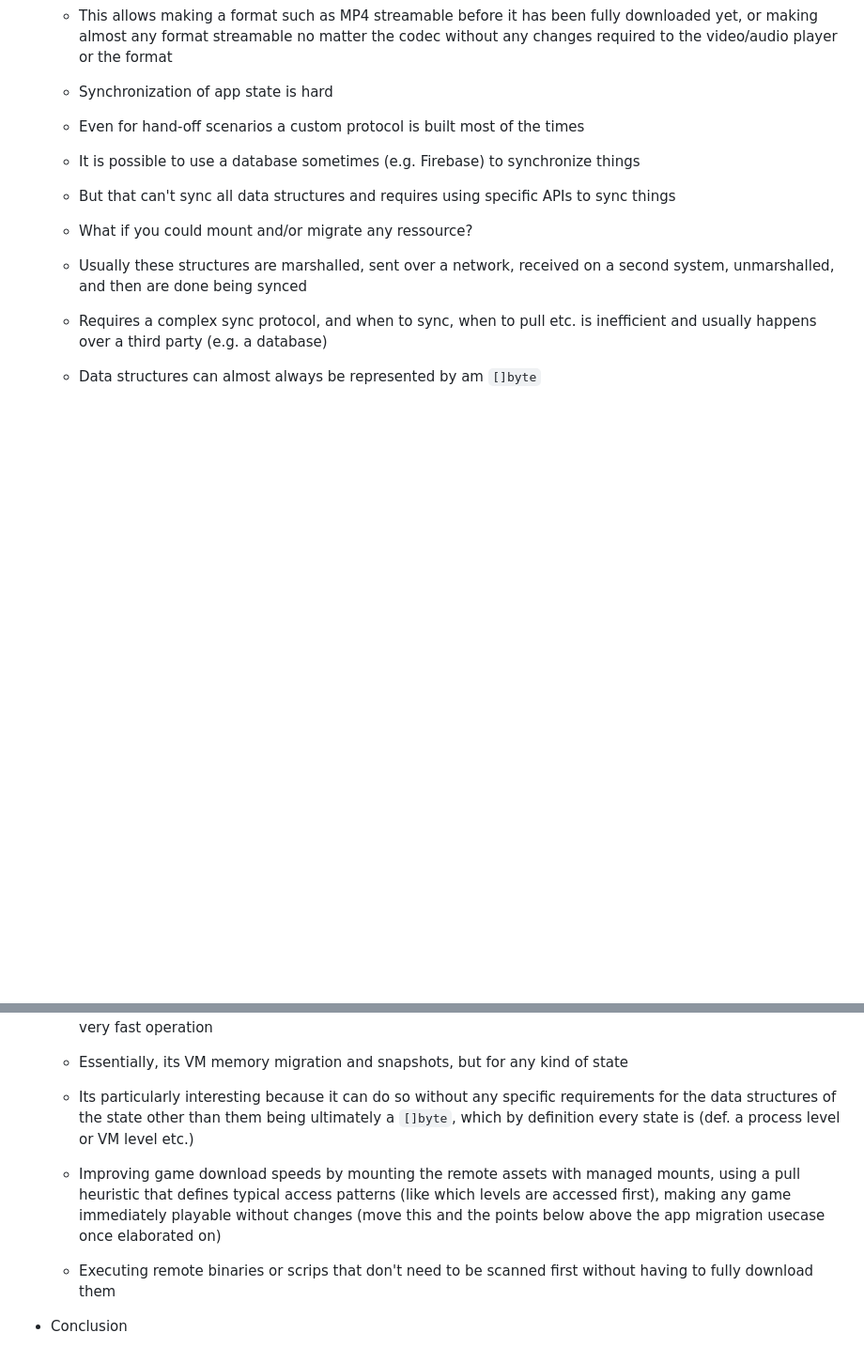
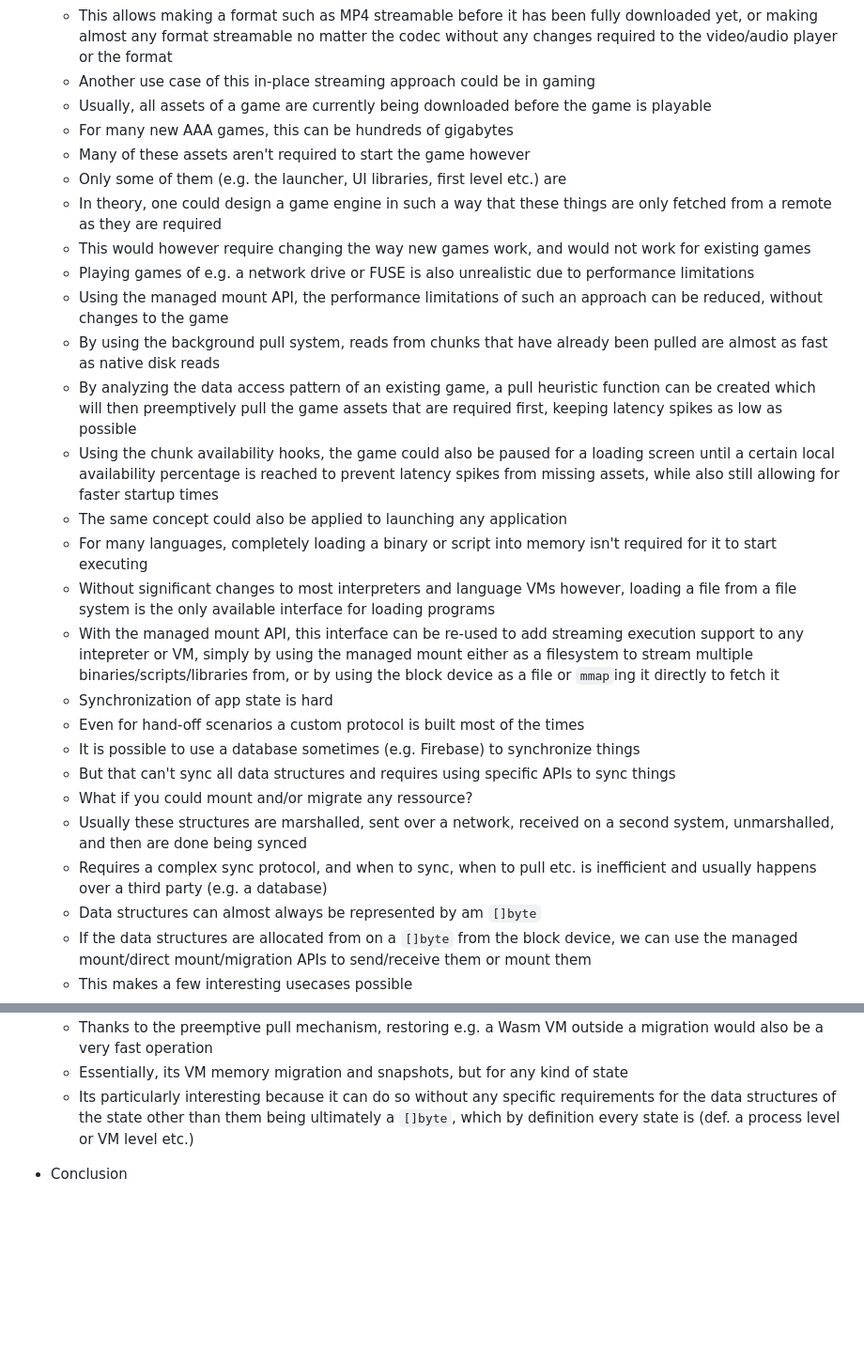
Before and after one commit to pojntfx/networked-linux-memsync, a Markdown page: docs/notes.md, 2 parts joined by grey strips. Shown at 94% size. Drawn GitHub-style; blank space fills up the shorter version.

Commit message:
docs: Add section on game and program streaming use cases

```diff
--- a/docs/notes.md
+++ b/docs/notes.md
@@ -801,6 +801,22 @@ lang: en-US
   - While there are ways of changing this (for example by storing the metadata in the beginning after the entire MP4 has been transcoded), this is not possible for already existing files
   - With r3map however, the pull heuristic function can be used to immediately pre-fetch the metadata, and the individual chunks of the MP4 file are then being fetched in the background or as they are being accessed
   - This allows making a format such as MP4 streamable before it has been fully downloaded yet, or making almost any format streamable no matter the codec without any changes required to the video/audio player or the format
+  - Another use case of this in-place streaming approach could be in gaming
+  - Usually, all assets of a game are currently being downloaded before the game is playable
+  - For many new AAA games, this can be hundreds of gigabytes
+  - Many of these assets aren't required to start the game however
+  - Only some of them (e.g. the launcher, UI libraries, first level etc.) are
+  - In theory, one could design a game engine in such a way that these things are only fetched from a remote as they are required
+  - This would however require changing the way new games work, and would not work for existing games
+  - Playing games of e.g. a network drive or FUSE is also unrealistic due to performance limitations
+  - Using the managed mount API, the performance limitations of such an approach can be reduced, without changes to the game
+  - By using the background pull system, reads from chunks that have already been pulled are almost as fast as native disk reads
+  - By analyzing the data access pattern of an existing game, a pull heuristic function can be created which will then preemptively pull the game assets that are required first, keeping latency spikes as low as possible
+  - Using the chunk availability hooks, the game could also be paused for a loading screen until a certain local availability percentage is reached to prevent latency spikes from missing assets, while also still allowing for faster startup times
+  - The same concept could also be applied to launching any application
+  - For many languages, completely loading a binary or script into memory isn't required for it to start executing
+  - Without significant changes to most interpreters and language VMs however, loading a file from a file system is the only available interface for loading programs
+  - With the managed mount API, this interface can be re-used to add streaming execution support to any intepreter or VM, simply by using the managed mount either as a filesystem to stream multiple binaries/scripts/libraries from, or by using the block device as a file or `mmap`ing it directly to fetch it
   - Synchronization of app state is hard
   - Even for hand-off scenarios a custom protocol is built most of the times
   - It is possible to use a database sometimes (e.g. Firebase) to synchronize things
@@ -841,9 +857,6 @@ lang: en-US
   - Essentially, its VM memory migration and snapshots, but for any kind of state
   - Its particularly interesting because it can do so without any specific requirements for the data structures of the state other than them being ultimately a `[]byte`, which by definition every state is (def. a process level or VM level etc.)
 
-  - Improving game download speeds by mounting the remote assets with managed mounts, using a pull heuristic that defines typical access patterns (like which levels are accessed first), making any game immediately playable without changes (move this and the points below above the app migration usecase once elaborated on)
-  - Executing remote binaries or scrips that don't need to be scanned first without having to fully download them
-
 - Conclusion
   - Looking back at all synchronization options and comparing ease of implementation, CPU load and network traffic between them
   - Summary of the different approaches, and how the new solutions might make it possible to use memory as the universal access format
```
